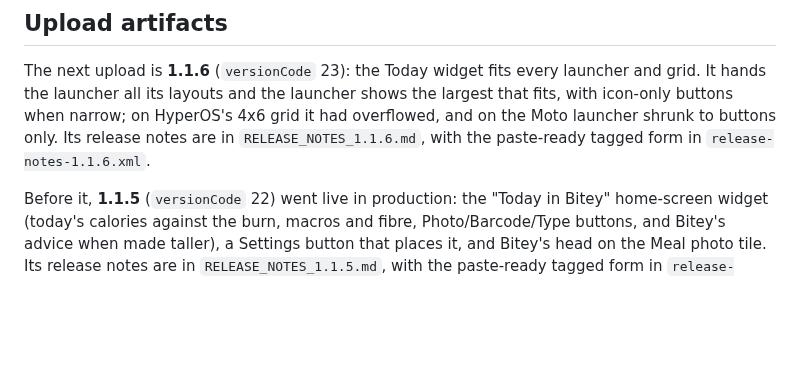
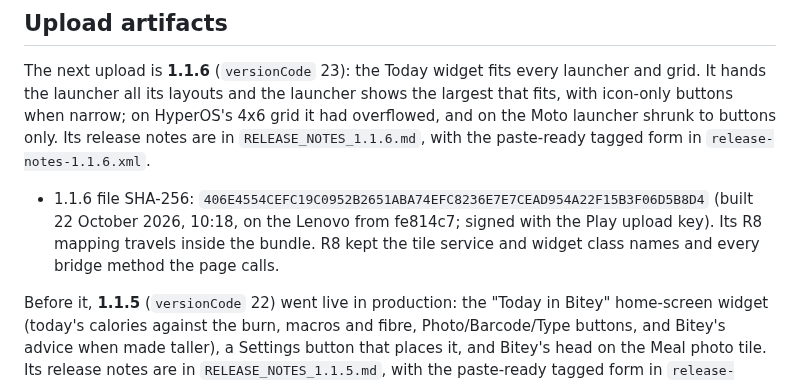
Before and after one commit to zandaulion/bitey, a Markdown page: store/README.md, the part around the change. Rendered like a GitHub page; blank space fills up the shorter version.

Commit message:
docs(store): record the 1.1.6 bundle
Co-Authored-By: Claude Opus 5.5 <noreply@anthropic.com>

```diff
--- a/store/README.md
+++ b/store/README.md
@@ -29,6 +29,11 @@ shows the largest that fits, with icon-only buttons when narrow; on HyperOS's
 4x6 grid it had overflowed, and on the Moto launcher shrunk to buttons only.
 Its release notes are in `RELEASE_NOTES_1.1.6.md`, with the paste-ready tagged
 form in `release-notes-1.1.6.xml`.
+
+- 1.1.6 file SHA-256: `406E4554CEFC19C0952B2651ABA74EFC8236E7E7CEAD954A22F15B3F06D5B8D4`
+  (built 22 October 2026, 10:18, on the Lenovo from fe814c7; signed with the
+  Play upload key). Its R8 mapping travels inside the bundle. R8 kept the tile
+  service and widget class names and every bridge method the page calls.
 
 Before it, **1.1.5** (`versionCode` 22) went live in production: the "Today in Bitey"
 home-screen widget (today's calories against the burn, macros and fibre,
```
